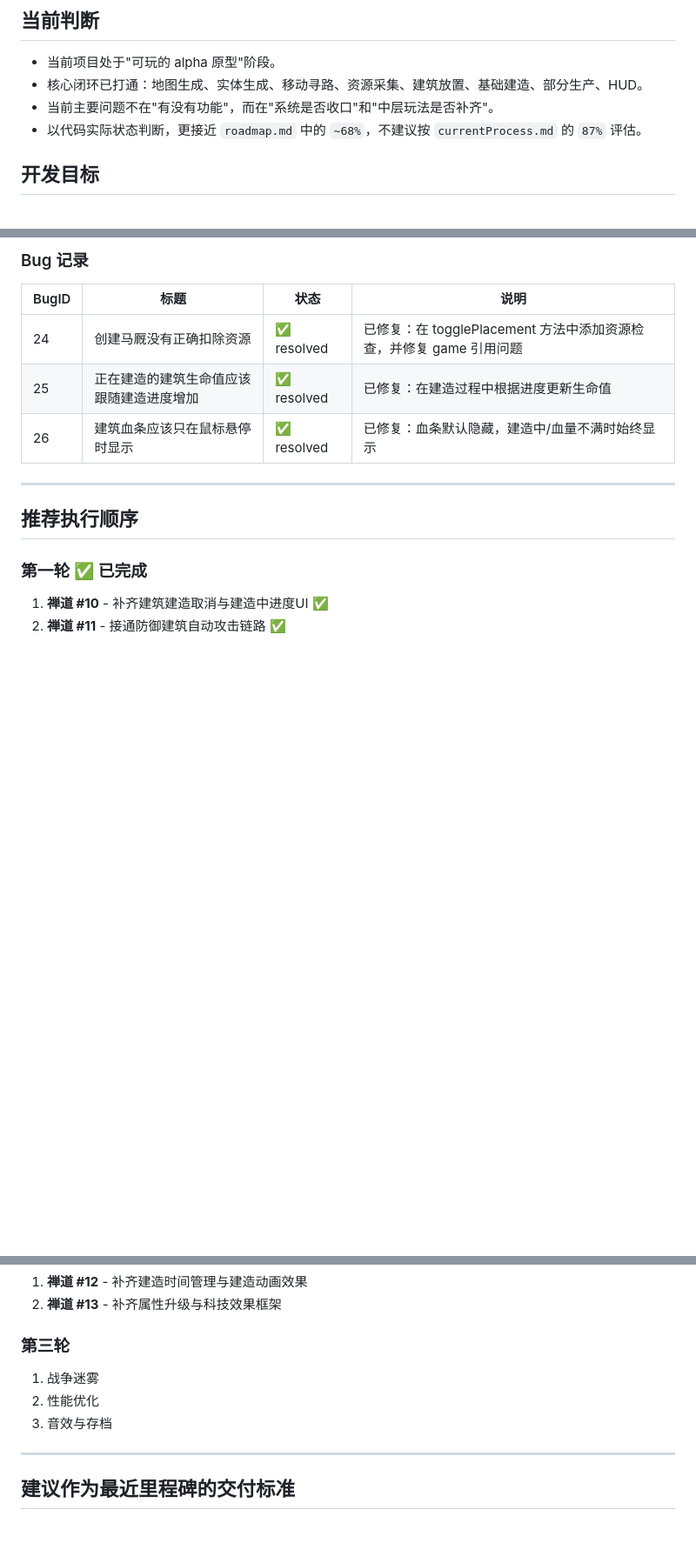
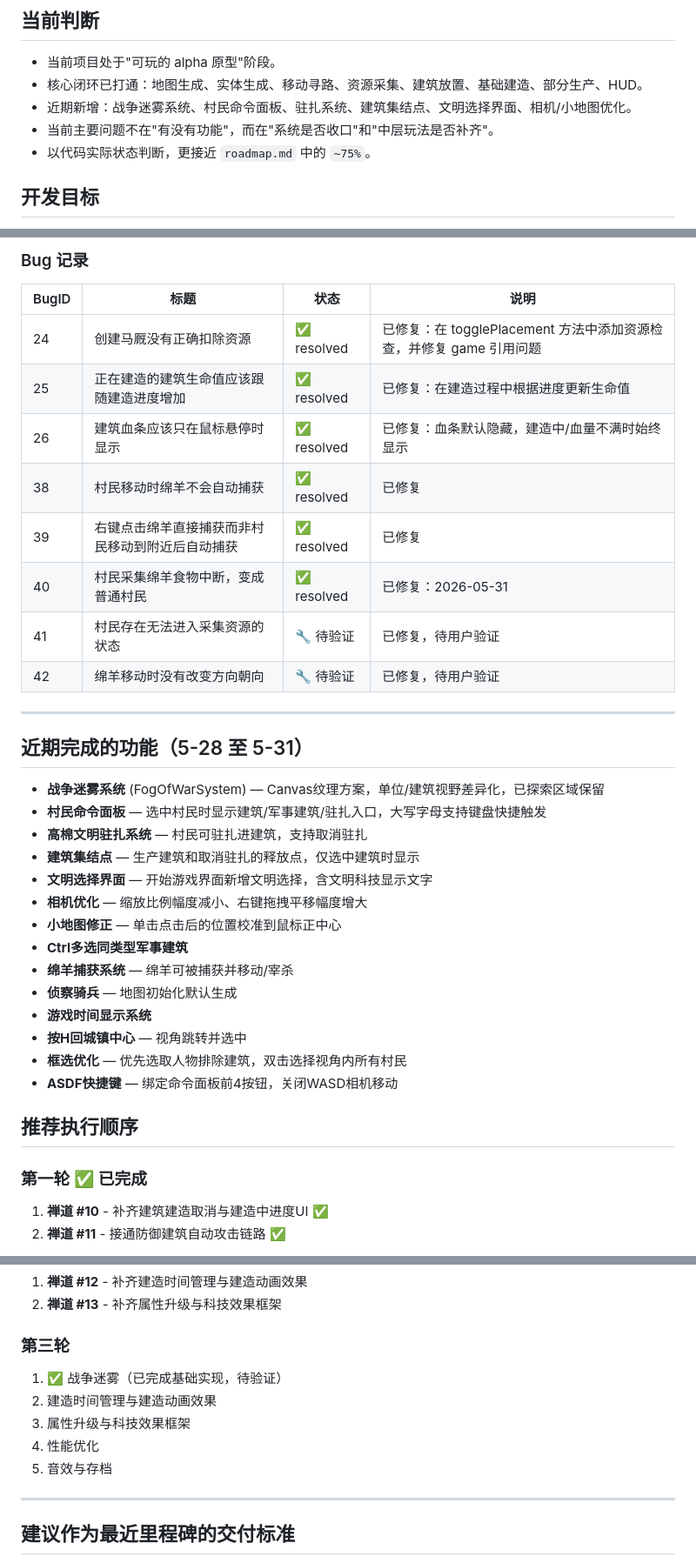
Before and after one commit to zxj5470/aoe2, a Markdown page: 开发清单.md, 3 parts joined by grey strips. Shown at 87% size. Rendered like a GitHub page; blank space fills up the shorter version.

Commit message:
docs: 更新开发文档与AGENTS清单至2026-05-31
1. 更新AGENTS.md的更新时间、新增待验证需求与调整bug列表
2. 更新开发清单文档，补充近期完成功能、调整进度估算与新增战争迷雾系统说明
3. 更新currentProcess.md的更新时间、进度百分比与功能模块

```diff
--- a/开发清单.md
+++ b/开发清单.md
@@ -6,8 +6,9 @@
 
 - 当前项目处于"可玩的 alpha 原型"阶段。
 - 核心闭环已打通：地图生成、实体生成、移动寻路、资源采集、建筑放置、基础建造、部分生产、HUD。
+- 近期新增：战争迷雾系统、村民命令面板、驻扎系统、建筑集结点、文明选择界面、相机/小地图优化。
 - 当前主要问题不在"有没有功能"，而在"系统是否收口"和"中层玩法是否补齐"。
-- 以代码实际状态判断，更接近 `roadmap.md` 中的 `~68%`，不建议按 `currentProcess.md` 的 `87%` 评估。
+- 以代码实际状态判断，更接近 `roadmap.md` 中的 `~75%`。
 
 ## 开发目标
 
@@ -51,8 +52,29 @@
 | 24 | 创建马厩没有正确扣除资源 | ✅ resolved | 已修复：在 togglePlacement 方法中添加资源检查，并修复 game 引用问题 |
 | 25 | 正在建造的建筑生命值应该跟随建造进度增加 | ✅ resolved | 已修复：在建造过程中根据进度更新生命值 |
 | 26 | 建筑血条应该只在鼠标悬停时显示 | ✅ resolved | 已修复：血条默认隐藏，建造中/血量不满时始终显示 |
+| 38 | 村民移动时绵羊不会自动捕获 | ✅ resolved | 已修复 |
+| 39 | 右键点击绵羊直接捕获而非村民移动到附近后自动捕获 | ✅ resolved | 已修复 |
+| 40 | 村民采集绵羊食物中断，变成普通村民 | ✅ resolved | 已修复：2026-05-31 |
+| 41 | 村民存在无法进入采集资源的状态 | 🔧 待验证 | 已修复，待用户验证 |
+| 42 | 绵羊移动时没有改变方向朝向 | 🔧 待验证 | 已修复，待用户验证 |
 
 ---
+## 近期完成的功能（5-28 至 5-31）
+
+- **战争迷雾系统** (FogOfWarSystem) — Canvas纹理方案，单位/建筑视野差异化，已探索区域保留
+- **村民命令面板** — 选中村民时显示建筑/军事建筑/驻扎入口，大写字母支持键盘快捷触发
+- **高棉文明驻扎系统** — 村民可驻扎进建筑，支持取消驻扎
+- **建筑集结点** — 生产建筑和取消驻扎的释放点，仅选中建筑时显示
+- **文明选择界面** — 开始游戏界面新增文明选择，含文明科技显示文字
+- **相机优化** — 缩放比例幅度减小、右键拖拽平移幅度增大
+- **小地图修正** — 单击点击后的位置校准到鼠标正中心
+- **Ctrl多选同类型军事建筑**
+- **绵羊捕获系统** — 绵羊可被捕获并移动/宰杀
+- **侦察骑兵** — 地图初始化默认生成
+- **游戏时间显示系统**
+- **按H回城镇中心** — 视角跳转并选中
+- **框选优化** — 优先选取人物排除建筑，双击选择视角内所有村民
+- **ASDF快捷键** — 绑定命令面板前4按钮，关闭WASD相机移动
 
 ## 推荐执行顺序
 
@@ -68,9 +90,11 @@
 
 ### 第三轮
 
-1. 战争迷雾
-2. 性能优化
-3. 音效与存档
+1. ✅ 战争迷雾（已完成基础实现，待验证）
+2. 建造时间管理与建造动画效果
+3. 属性升级与科技效果框架
+4. 性能优化
+5. 音效与存档
 
 ---
 
```
Also changed, not shown: other parts of 开发清单.md (+1 -1 lines), AGENTS.md (+17 -16 lines), currentProcess.md (+42 -17 lines).
